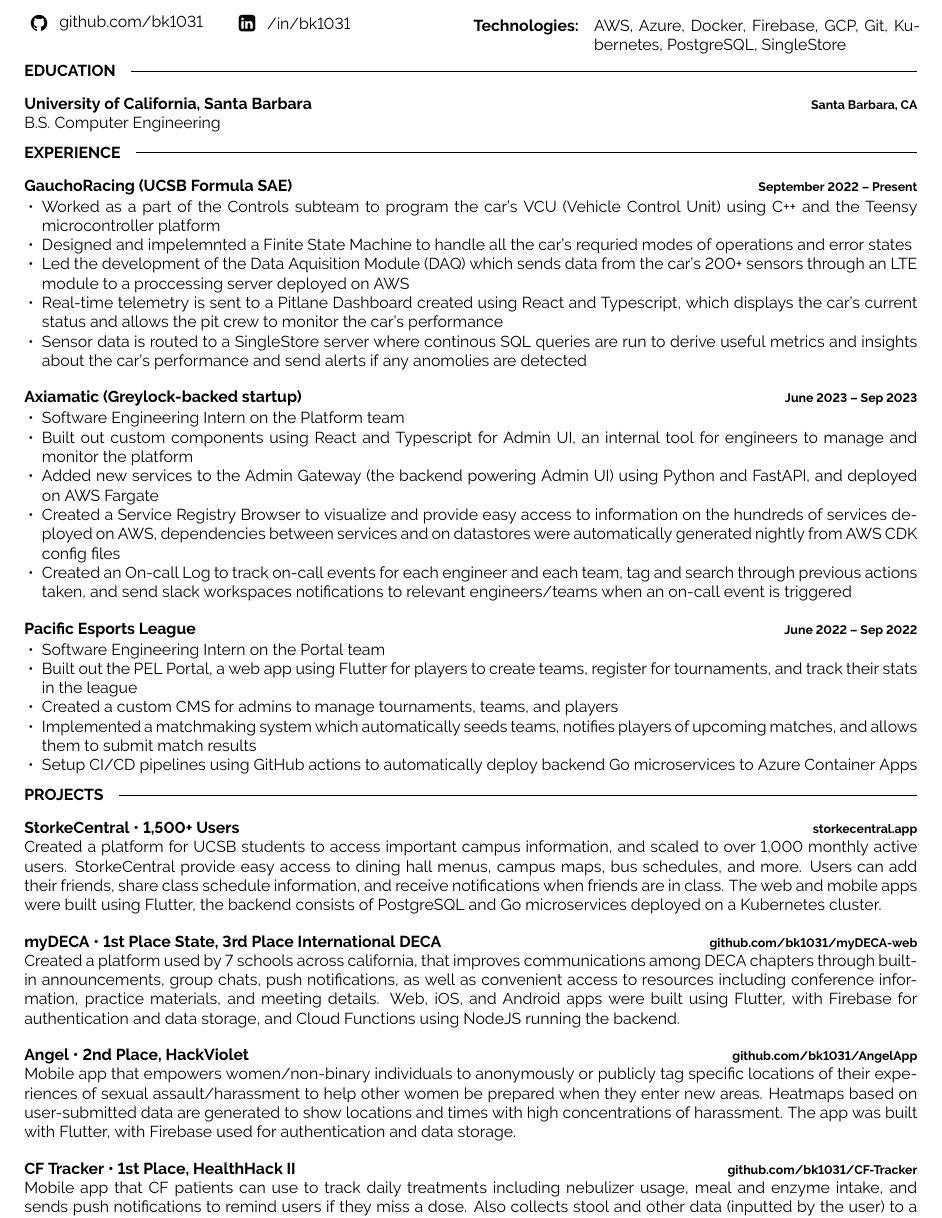
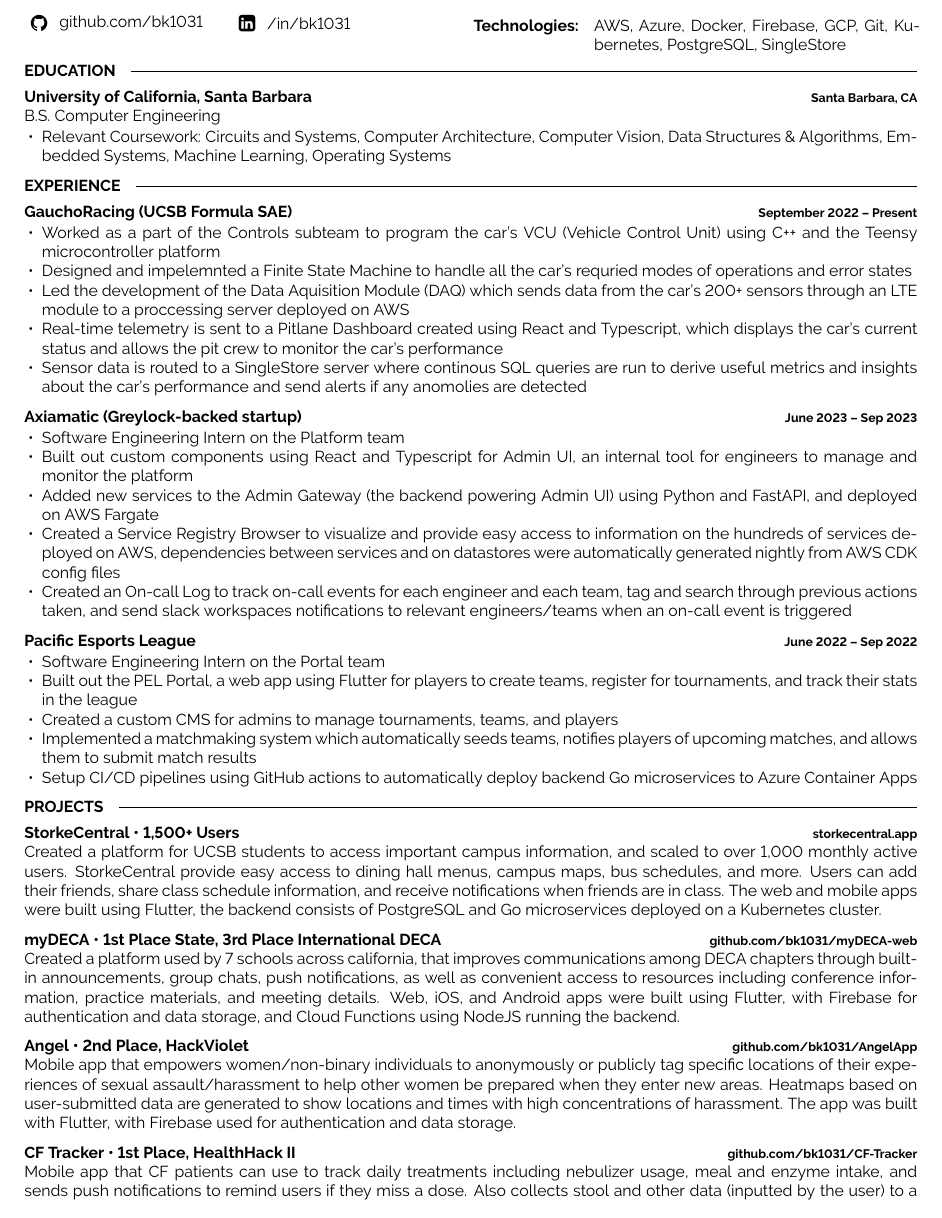
Before and after one commit to BK1031/resume, a LaTeX document (bharat_kathi_main.tex): part of the page, cut so that both start at the same text. Compiled offline with pdfLaTeX.

Commit message:
update resume

```diff
--- a/bharat_kathi_main.tex
+++ b/bharat_kathi_main.tex
@@ -63,12 +63,17 @@
 %----------------------------------------------------------------------------------------
 \vspace{-6 pt}
 \cvsect{Education}
+\vspace{-4 pt}
 \begin{entrylist}
     \entry
 		{Sep 2021 - June 2025}
 		{University of California, Santa Barbara}
 		{Santa Barbara, CA}
-		{B.S. Computer Engineering}
+		{B.S. Computer Engineering
+        \vspace{1pt}
+        \begin{itemize}[noitemsep,topsep=0pt,parsep=0pt,partopsep=0pt, leftmargin=10pt]
+            \item Relevant Coursework: Circuits and Systems, Computer Architecture, Computer Vision, Data Structures \& Algorithms, Embedded Systems, Machine Learning, Operating Systems
+        \end{itemize}}
 \end{entrylist}
 
 %----------------------------------------------------------------------------------------
@@ -76,7 +81,9 @@
 %----------------------------------------------------------------------------------------
 \vspace{-18 pt}
 \cvsect{Experience}
+\vspace{-4 pt}
 \begin{entrylist}
+    \vspace{-4 pt}
     \entry
 		{}
 		{GauchoRacing (UCSB Formula SAE)}
@@ -89,6 +96,7 @@
             \item Real-time telemetry is sent to a Pitlane Dashboard created using React and Typescript, which displays the car's current status and allows the pit crew to monitor the car's performance
             \item Sensor data is routed to a SingleStore server where continous SQL queries are run to derive useful metrics and insights about the car's performance and send alerts if any anomolies are detected
         \end{itemize}}
+    \vspace{-4 pt}
 	\entry
         {}
 		{Axiamatic (Greylock-backed startup)}
@@ -120,7 +128,9 @@
 %----------------------------------------------------------------------------------------
 \vspace{-18 pt}
 \cvsect{Projects}
+\vspace{-4 pt}
 \begin{entrylist}
+    \vspace{-4 pt}
     \entry
 		{Technology}
 		{StorkeCentral • 1,500+ Users}
@@ -148,6 +160,7 @@
             Heatmaps based on user-submitted data are generated to show locations and times with high concentrations of harassment.
             The app was built with Flutter, with Firebase used for authentication and data storage.
         }
+    \vspace{-4 pt}
     \entry
 		{Technology}
 		{CF Tracker • 1st Place, HealthHack II}
```
Also changed, not shown: bharat_kathi_main.tex (2 more changed lines).
